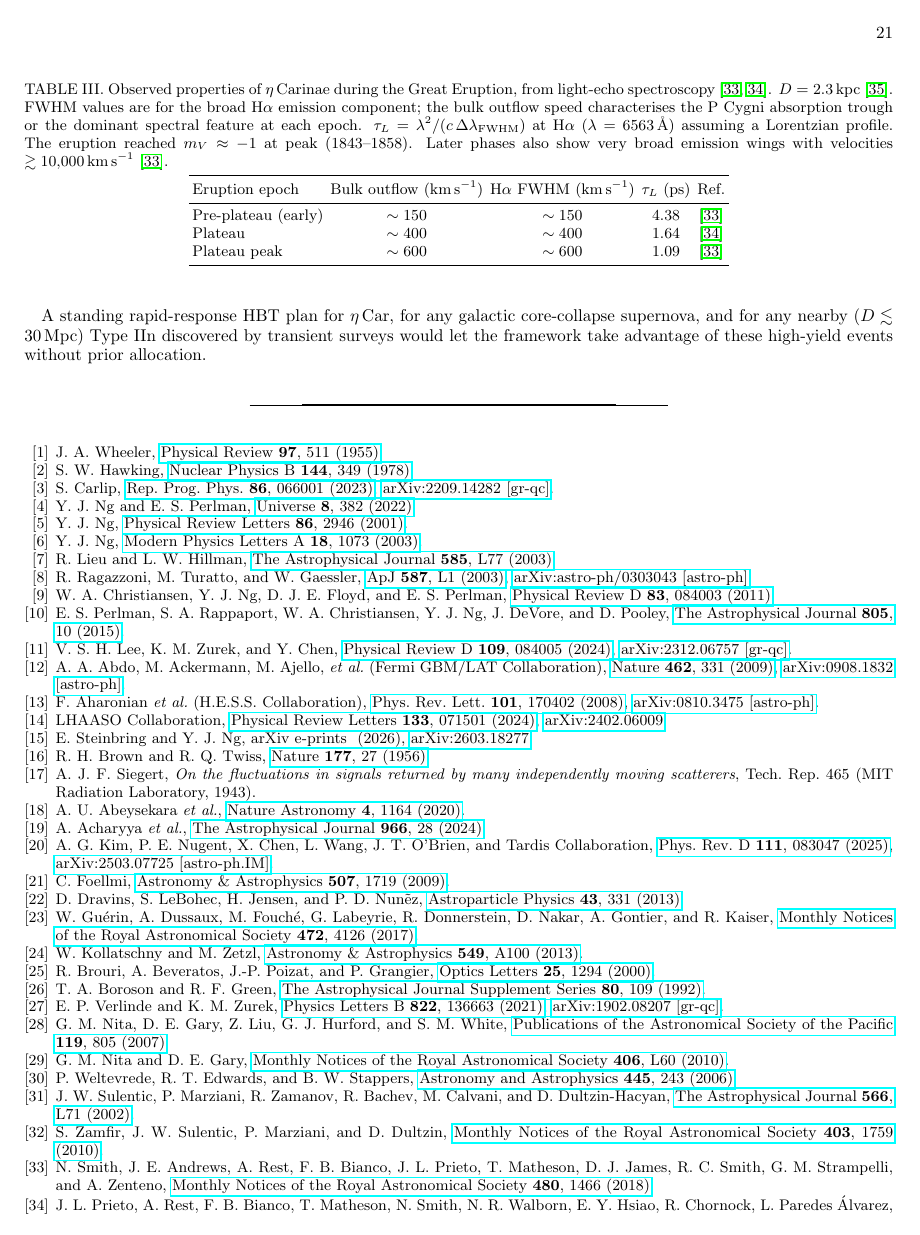
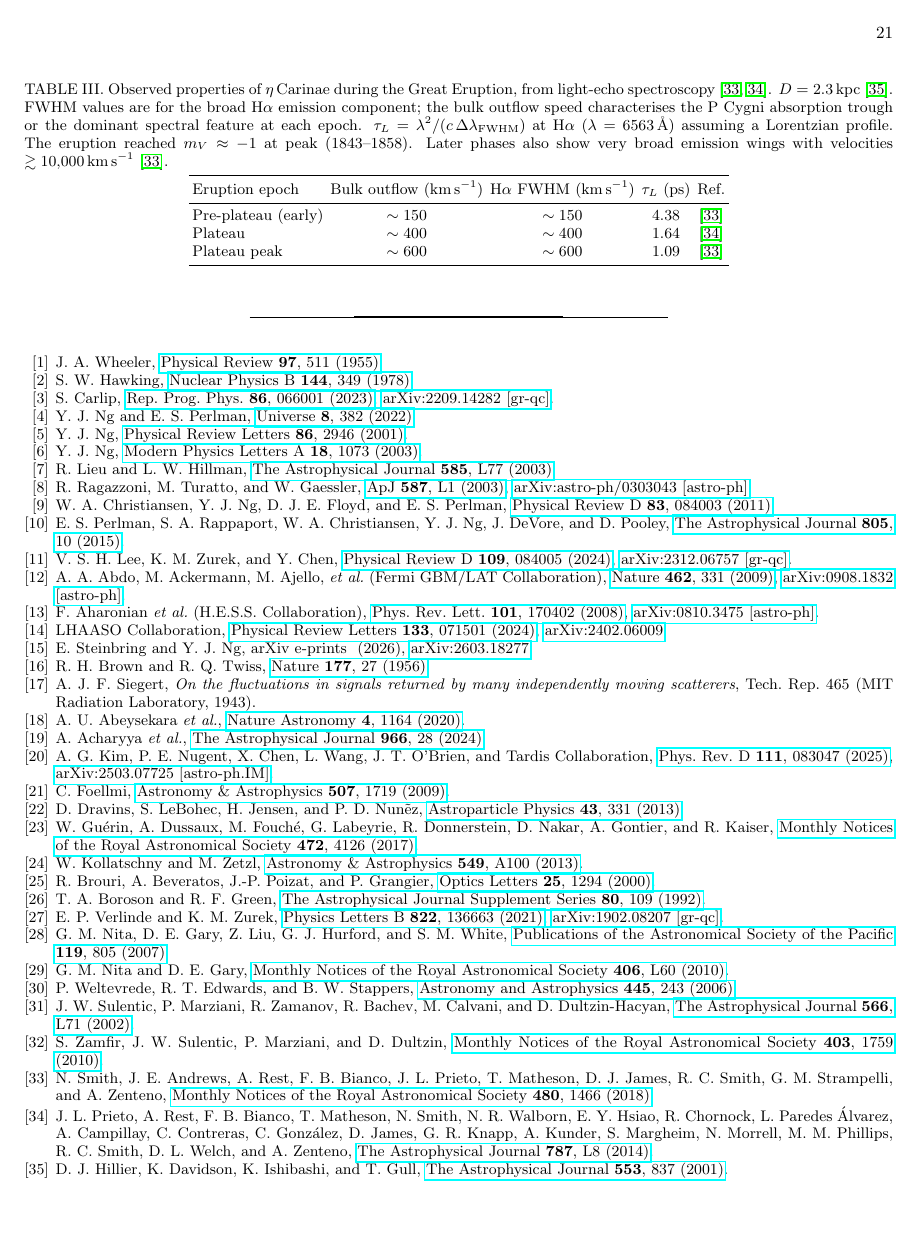
Before and after one commit to AlexGKim/foam, a LaTeX paper (docs/paper.tex): page 21 of 22 before the commit and page 21 of 21 after it. Compiled offline with pdfLaTeX.

Commit message:
remove misplaced paragraph

```diff
--- a/docs/paper.tex
+++ b/docs/paper.tex
@@ -1974,12 +1974,6 @@ placing it in Population~B.
 Its broad H$\beta$ profile is not well described by a single Lorentzian and
 instead requires a double-Gaussian decomposition~\cite{2002ApJ...566L..71S,2010MNRAS.403.1759Z}.
 
-A standing rapid-response HBT plan for $\eta$\,Car, for any galactic
-core-collapse supernova, and for any nearby ($D \lesssim 30$\,Mpc) Type~IIn
-discovered by transient surveys would let the framework take advantage of
-these high-yield events without prior allocation.
-
-
 \begin{table*}[t]
 \centering
 \caption{Observed properties of $\eta$\,Carinae during the Great Eruption,
```
